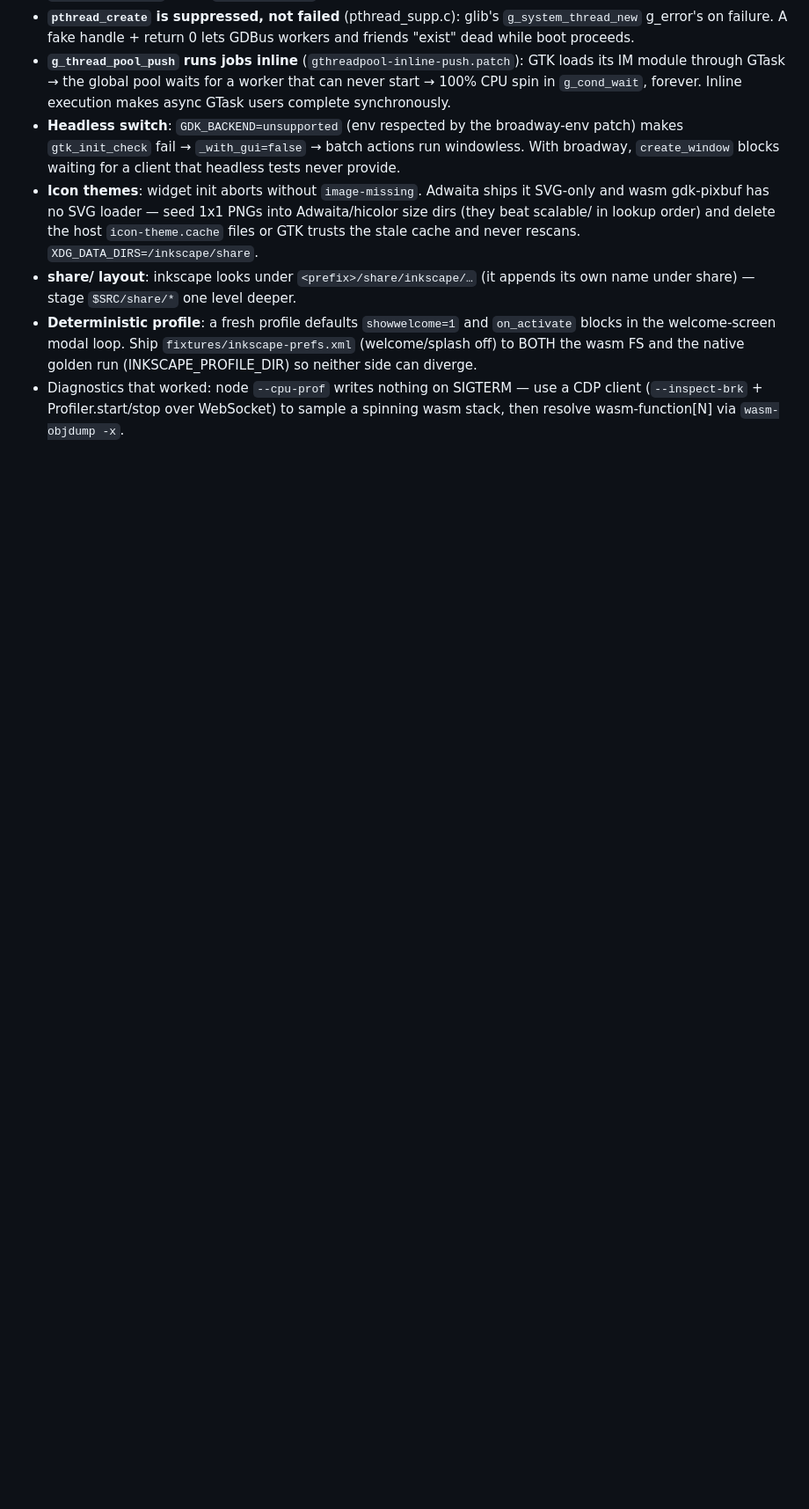
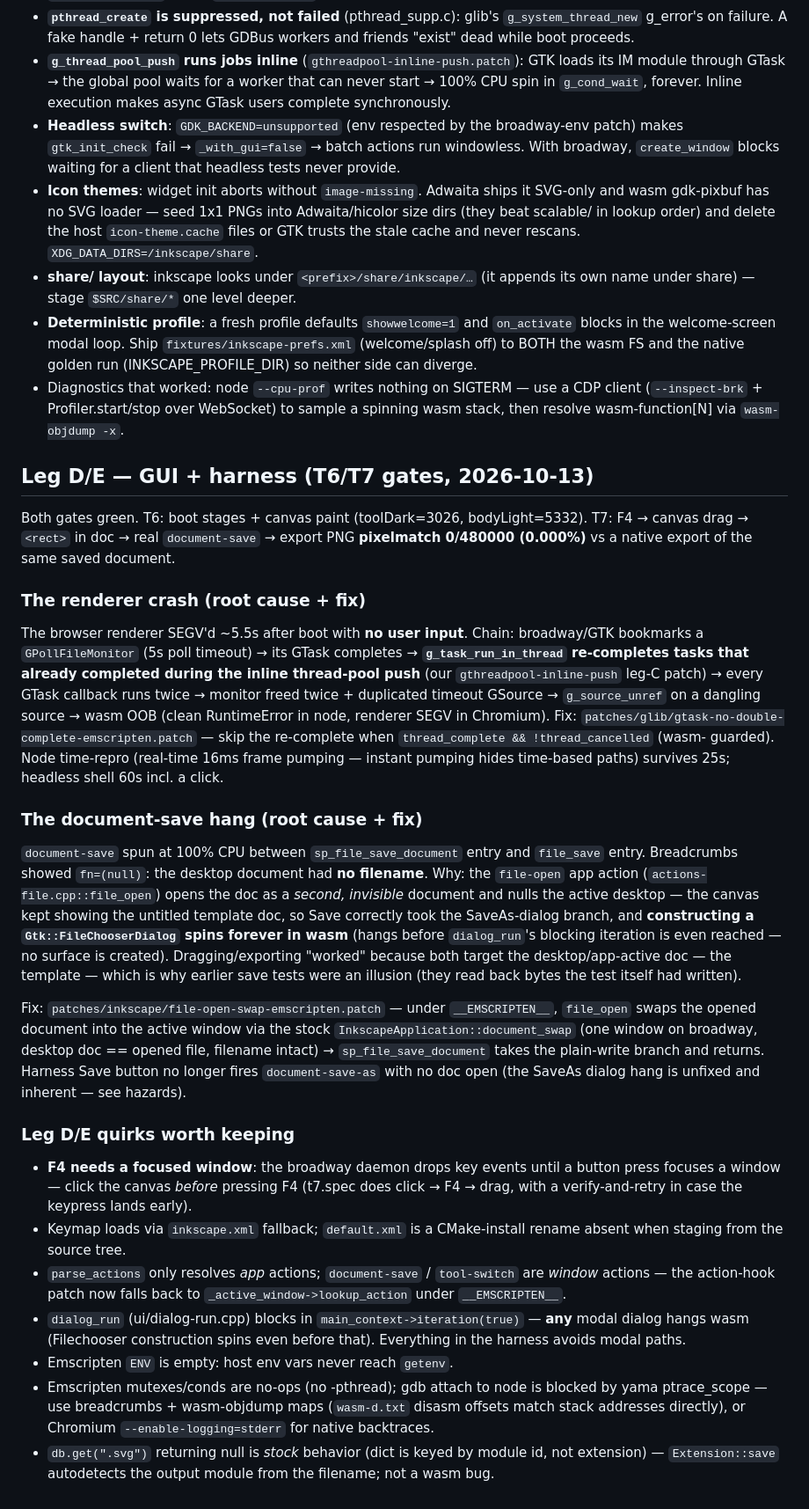
Before and after one commit to JakeTrock/inkscape-wasm, a Markdown page: docs/findings.md, the part around the change. Shown at 88% size. Drawn GitHub-style; blank space fills up the shorter version.

Commit message:
leg D/E: findings + roadmap — port complete, T6/T7 green
Exit check from clean stamps: make check-6 check-7 both PASS (T7
pixelmatch 0.000%). Roadmap plan 4 -> done; leg-d plan steps checked
off; findings.md gains the Leg D/E section (GTask double-complete crash
chain, document-save hang root cause, F4/focus, dialog hazards, wasm
debugging tricks).

```diff
--- a/docs/findings.md
+++ b/docs/findings.md
@@ -349,3 +349,70 @@ boots in node and batch-exports SVG→PNG pixel-identical to native
   use a CDP client (`--inspect-brk` + Profiler.start/stop over WebSocket)
   to sample a spinning wasm stack, then resolve wasm-function[N] via
   `wasm-objdump -x`.
+
+## Leg D/E — GUI + harness (T6/T7 gates, 2026-10-13)
+
+Both gates green. T6: boot stages + canvas paint (toolDark=3026,
+bodyLight=5332). T7: F4 → canvas drag → `<rect>` in doc → real
+`document-save` → export PNG **pixelmatch 0/480000 (0.000%)** vs a native
+export of the same saved document.
+
+### The renderer crash (root cause + fix)
+
+The browser renderer SEGV'd ~5.5s after boot with **no user input**. Chain:
+broadway/GTK bookmarks a `GPollFileMonitor` (5s poll timeout) → its GTask
+completes → **`g_task_run_in_thread` re-completes tasks that already
+completed during the inline thread-pool push** (our
+`gthreadpool-inline-push` leg-C patch) → every GTask callback runs twice →
+monitor freed twice + duplicated timeout GSource → `g_source_unref` on a
+dangling source → wasm OOB (clean RuntimeError in node, renderer SEGV in
+Chromium). Fix: `patches/glib/gtask-no-double-complete-emscripten.patch` —
+skip the re-complete when `thread_complete && !thread_cancelled` (wasm-
+guarded). Node time-repro (real-time 16ms frame pumping — instant pumping
+hides time-based paths) survives 25s; headless shell 60s incl. a click.
+
+### The document-save hang (root cause + fix)
+
+`document-save` spun at 100% CPU between `sp_file_save_document` entry and
+`file_save` entry. Breadcrumbs showed `fn=(null)`: the desktop document
+had **no filename**. Why: the `file-open` app action
+(`actions-file.cpp::file_open`) opens the doc as a *second, invisible*
+document and nulls the active desktop — the canvas kept showing the
+untitled template doc, so Save correctly took the SaveAs-dialog branch,
+and **constructing a `Gtk::FileChooserDialog` spins forever in wasm**
+(hangs before `dialog_run`'s blocking iteration is even reached — no
+surface is created). Dragging/exporting "worked" because both target the
+desktop/app-active doc — the template — which is why earlier save tests
+were an illusion (they read back bytes the test itself had written).
+
+Fix: `patches/inkscape/file-open-swap-emscripten.patch` — under
+`__EMSCRIPTEN__`, `file_open` swaps the opened document into the active
+window via the stock `InkscapeApplication::document_swap` (one window on
+broadway, desktop doc == opened file, filename intact) →
+`sp_file_save_document` takes the plain-write branch and returns.
+Harness Save button no longer fires `document-save-as` with no doc open
+(the SaveAs dialog hang is unfixed and inherent — see hazards).
+
+### Leg D/E quirks worth keeping
+
+- **F4 needs a focused window**: the broadway daemon drops key events
+  until a button press focuses a window — click the canvas *before*
+  pressing F4 (t7.spec does click → F4 → drag, with a verify-and-retry in
+  case the keypress lands early).
+- Keymap loads via `inkscape.xml` fallback; `default.xml` is a
+  CMake-install rename absent when staging from the source tree.
+- `parse_actions` only resolves *app* actions; `document-save` /
+  `tool-switch` are *window* actions — the action-hook patch now falls
+  back to `_active_window->lookup_action` under `__EMSCRIPTEN__`.
+- `dialog_run` (ui/dialog-run.cpp) blocks in
+  `main_context->iteration(true)` — **any** modal dialog hangs wasm
+  (Filechooser construction spins even before that). Everything in the
+  harness avoids modal paths.
+- Emscripten `ENV` is empty: host env vars never reach `getenv`.
+- Emscripten mutexes/conds are no-ops (no -pthread); gdb attach to node
+  is blocked by yama ptrace_scope — use breadcrumbs + wasm-objdump maps
+  (`wasm-d.txt` disasm offsets match stack addresses directly), or
+  Chromium `--enable-logging=stderr` for native backtraces.
+- `db.get(".svg")` returning null is *stock* behavior (dict is keyed by
+  module id, not extension) — `Extension::save` autodetects the output
+  module from the filename; not a wasm bug.
```
Also changed, not shown: 2 other files.
